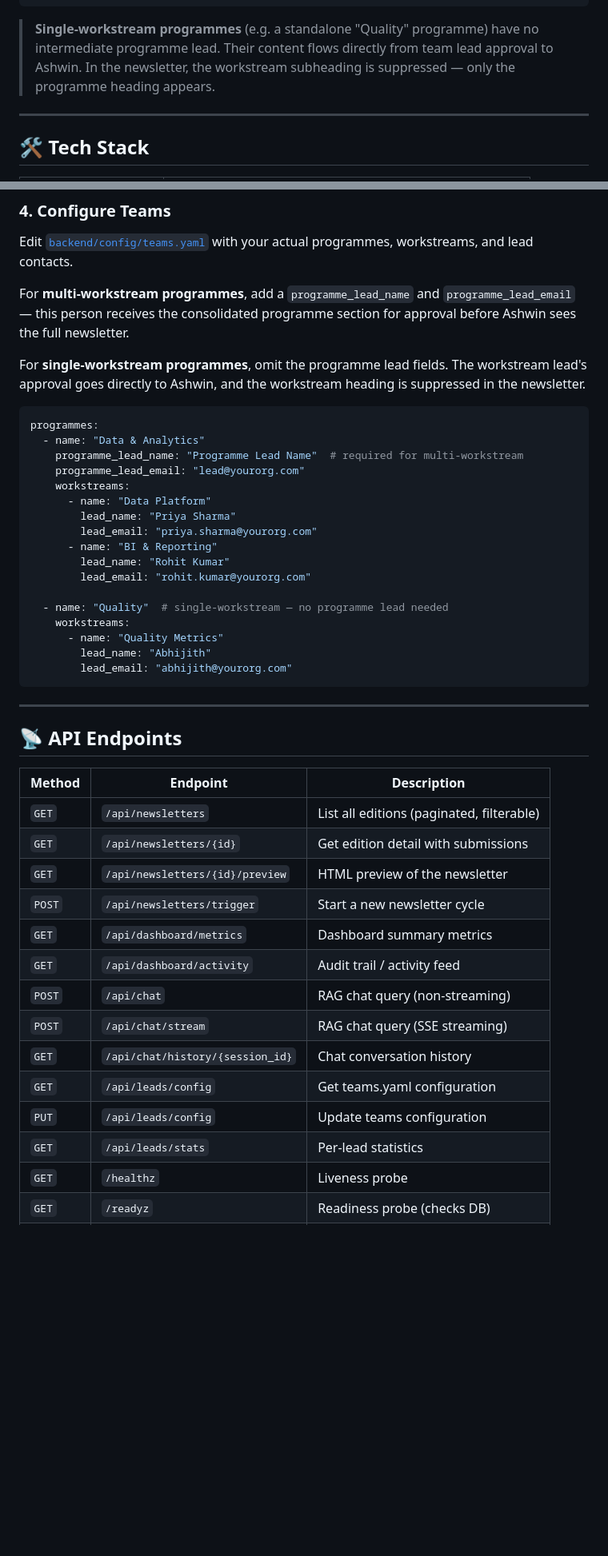
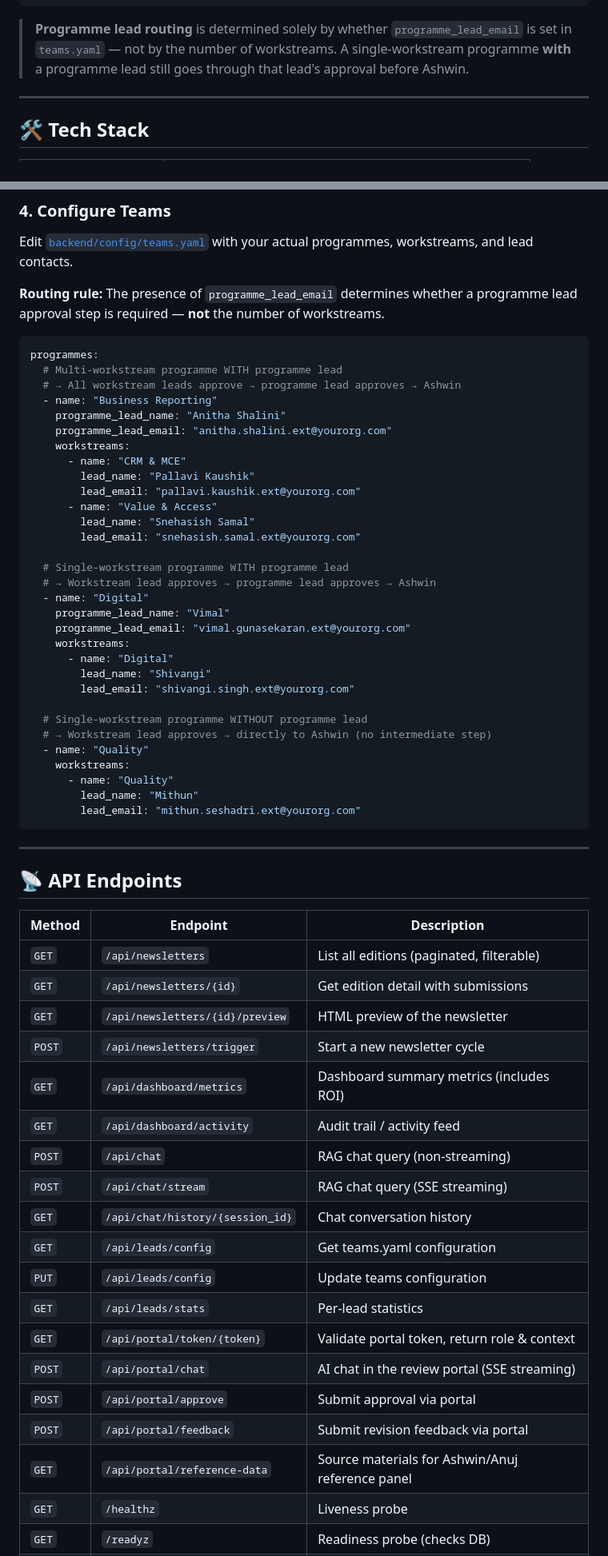
Before and after one commit to bokey007/digital-employee, a Markdown page: README.md, 2 parts joined by grey strips. Shown at 80% size. Rendered like a GitHub page; blank space fills up the shorter version.

````diff
--- a/README.md
+++ b/README.md
@@ -107,7 +111,7 @@ INITIATE → COLLECT → REWORD → LEAD APPROVAL
   SEND TO CLIENT → COMPLETE
 ```
 
-> **Single-workstream programmes** (e.g. a standalone "Quality" programme) have no intermediate programme lead. Their content flows directly from team lead approval to Ashwin. In the newsletter, the workstream subheading is suppressed — only the programme heading appears.
+> **Programme lead routing** is determined solely by whether `programme_lead_email` is set in `teams.yaml` — not by the number of workstreams. A single-workstream programme **with** a programme lead still goes through that lead's approval before Ashwin.
 
 ---
 
@@ -236,28 +240,40 @@ npm run dev
 
 Edit [`backend/config/teams.yaml`](backend/config/teams.yaml) with your actual programmes, workstreams, and lead contacts.
 
-For **multi-workstream programmes**, add a `programme_lead_name` and `programme_lead_email` — this person receives the consolidated programme section for approval before Ashwin sees the full newsletter.
-
-For **single-workstream programmes**, omit the programme lead fields. The workstream lead's approval goes directly to Ashwin, and the workstream heading is suppressed in the newsletter.
+**Routing rule:** The presence of `programme_lead_email` determines whether a programme lead approval step is required — **not** the number of workstreams.
 
 ```yaml
 programmes:
-  - name: "Data & Analytics"
-    programme_lead_name: "Programme Lead Name"  # required for multi-workstream
-    programme_lead_email: "lead@yourorg.com"
+  # Multi-workstream programme WITH programme lead
+  # → All workstream leads approve → programme lead approves → Ashwin
+  - name: "Business Reporting"
+    programme_lead_name: "Anitha Shalini"
+    programme_lead_email: "anitha.shalini.ext@yourorg.com"
     workstreams:
-      - name: "Data Platform"
-        lead_name: "Priya Sharma"
-        lead_email: "priya.sharma@yourorg.com"
-      - name: "BI & Reporting"
-        lead_name: "Rohit Kumar"
-        lead_email: "rohit.kumar@yourorg.com"
+      - name: "CRM & MCE"
+        lead_name: "Pallavi Kaushik"
+        lead_email: "pallavi.kaushik.ext@yourorg.com"
+      - name: "Value & Access"
+        lead_name: "Snehasish Samal"
+        lead_email: "snehasish.samal.ext@yourorg.com"
 
-  - name: "Quality"  # single-workstream — no programme lead needed
+  # Single-workstream programme WITH programme lead
+  # → Workstream lead approves → programme lead approves → Ashwin
+  - name: "Digital"
+    programme_lead_name: "Vimal"
+    programme_lead_email: "vimal.gunasekaran.ext@yourorg.com"
     workstreams:
-      - name: "Quality Metrics"
-        lead_name: "Abhijith"
-        lead_email: "abhijith@yourorg.com"
+      - name: "Digital"
+        lead_name: "Shivangi"
+        lead_email: "shivangi.singh.ext@yourorg.com"
+
+  # Single-workstream programme WITHOUT programme lead
+  # → Workstream lead approves → directly to Ashwin (no intermediate step)
+  - name: "Quality"
+    workstreams:
+      - name: "Quality"
+        lead_name: "Mithun"
+        lead_email: "mithun.seshadri.ext@yourorg.com"
 ```
 
 ---
@@ -270,7 +286,7 @@ programmes:
 | `GET` | `/api/newsletters/{id}` | Get edition detail with submissions |
 | `GET` | `/api/newsletters/{id}/preview` | HTML preview of the newsletter |
 | `POST` | `/api/newsletters/trigger` | Start a new newsletter cycle |
-| `GET` | `/api/dashboard/metrics` | Dashboard summary metrics |
+| `GET` | `/api/dashboard/metrics` | Dashboard summary metrics (includes ROI) |
 | `GET` | `/api/dashboard/activity` | Audit trail / activity feed |
 | `POST` | `/api/chat` | RAG chat query (non-streaming) |
 | `POST` | `/api/chat/stream` | RAG chat query (SSE streaming) |
@@ -278,6 +294,11 @@ programmes:
 | `GET` | `/api/leads/config` | Get teams.yaml configuration |
 | `PUT` | `/api/leads/config` | Update teams configuration |
 | `GET` | `/api/leads/stats` | Per-lead statistics |
+| `GET` | `/api/portal/token/{token}` | Validate portal token, return role & context |
+| `POST` | `/api/portal/chat` | AI chat in the review portal (SSE streaming) |
+| `POST` | `/api/portal/approve` | Submit approval via portal |
+| `POST` | `/api/portal/feedback` | Submit revision feedback via portal |
+| `GET` | `/api/portal/reference-data` | Source materials for Ashwin/Anuj reference panel |
 | `GET` | `/healthz` | Liveness probe |
 | `GET` | `/readyz` | Readiness probe (checks DB) |
 | `WS` | `/ws` | WebSocket real-time notifications |
````
Also changed, not shown: other parts of README.md (+23 -21 lines).
